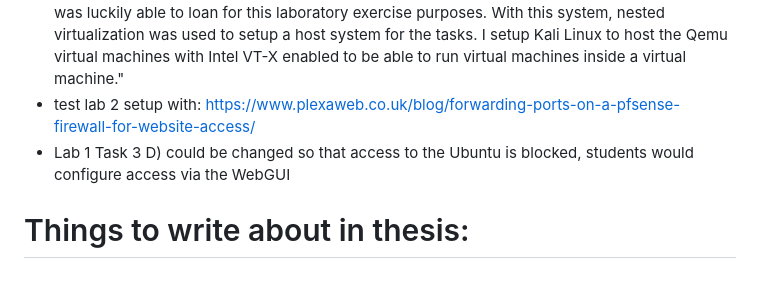
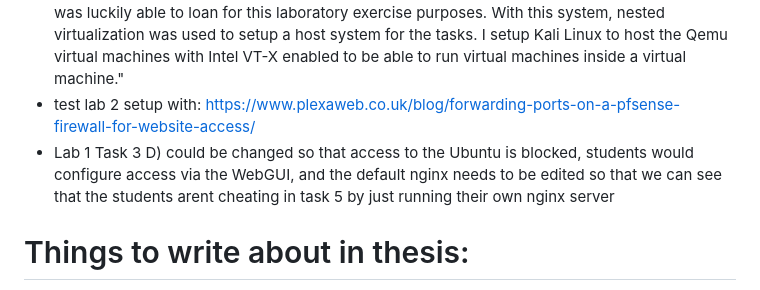
Before and after one commit to lsuutari19/master_thesis_stuff, a Markdown page: DIARY.md, the part around the change. Drawn GitHub-style.

```diff
--- a/DIARY.md
+++ b/DIARY.md
@@ -416,7 +416,7 @@ Certmitm task with VM and raspberry pi
 - Optimize lab1/lab2 for nested virtualization according to one student:
 "The other machine used was Windows laptop with significantly more RAM memory, with 32Gb RAM available, which I was luckily able to loan for this laboratory exercise purposes. With this system, nested virtualization was used to setup a host system for the tasks. I setup Kali Linux to host the Qemu virtual machines with Intel VT-X enabled to be able to run virtual machines inside a virtual machine."
 - test lab 2 setup with: https://www.plexaweb.co.uk/blog/forwarding-ports-on-a-pfsense-firewall-for-website-access/
-- Lab 1 Task 3 D) could be changed so that access to the Ubuntu is blocked, students would configure access via the WebGUI
+- Lab 1 Task 3 D) could be changed so that access to the Ubuntu is blocked, students would configure access via the WebGUI, and the default nginx needs to be edited so that we can see that the students arent cheating in task 5 by just running their own nginx server
 
 # Things to write about in thesis:
 - pfsense vs opnsense
```
